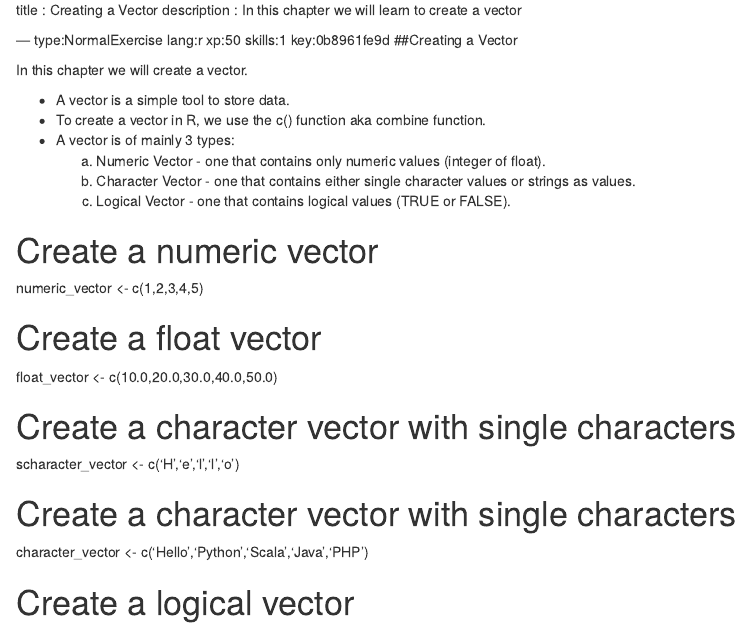
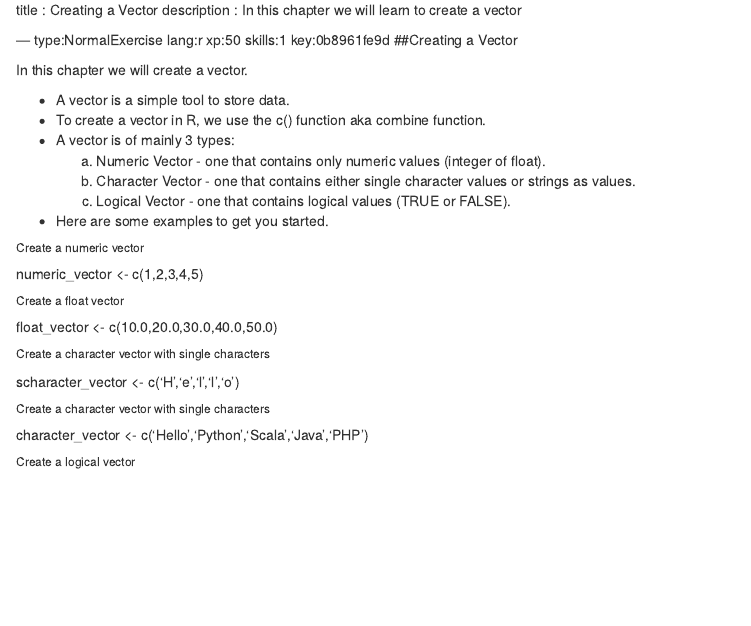
Before and after one commit to princerajeev21/R-Vector-Basics, an R Markdown document (chapter1.Rmd): the page in a window 1100 px wide, from its top. Rendered offline with R 4.5, knitr and Pandoc, with nearby package versions; some code elsewhere in the file could not run offline.

Commit message:
Update chapter1.Rmd

```diff
--- a/chapter1.Rmd
+++ b/chapter1.Rmd
@@ -15,20 +15,21 @@ In this chapter we will create a vector.
   b. Character Vector - one that contains either single character values or strings as values.
   c. Logical Vector - one that contains logical values (TRUE or FALSE).
 
+- Here are some examples to get you started.
 
-# Create a numeric vector
+###### Create a numeric vector
 numeric_vector <- c(1,2,3,4,5)
 
-# Create a float vector
+###### Create a float vector
 float_vector <- c(10.0,20.0,30.0,40.0,50.0)
 
-# Create a character vector with single characters
+###### Create a character vector with single characters
 scharacter_vector <- c('H','e','l','l','o')
 
-# Create a character vector with single characters
+###### Create a character vector with single characters
 character_vector <- c('Hello','Python','Scala','Java','PHP')
 
-# Create a logical vector
+###### Create a logical vector
 logical_vector <- c(TRUE,FALSE,FALSE,TRUE,FALSE)
 
 
```
